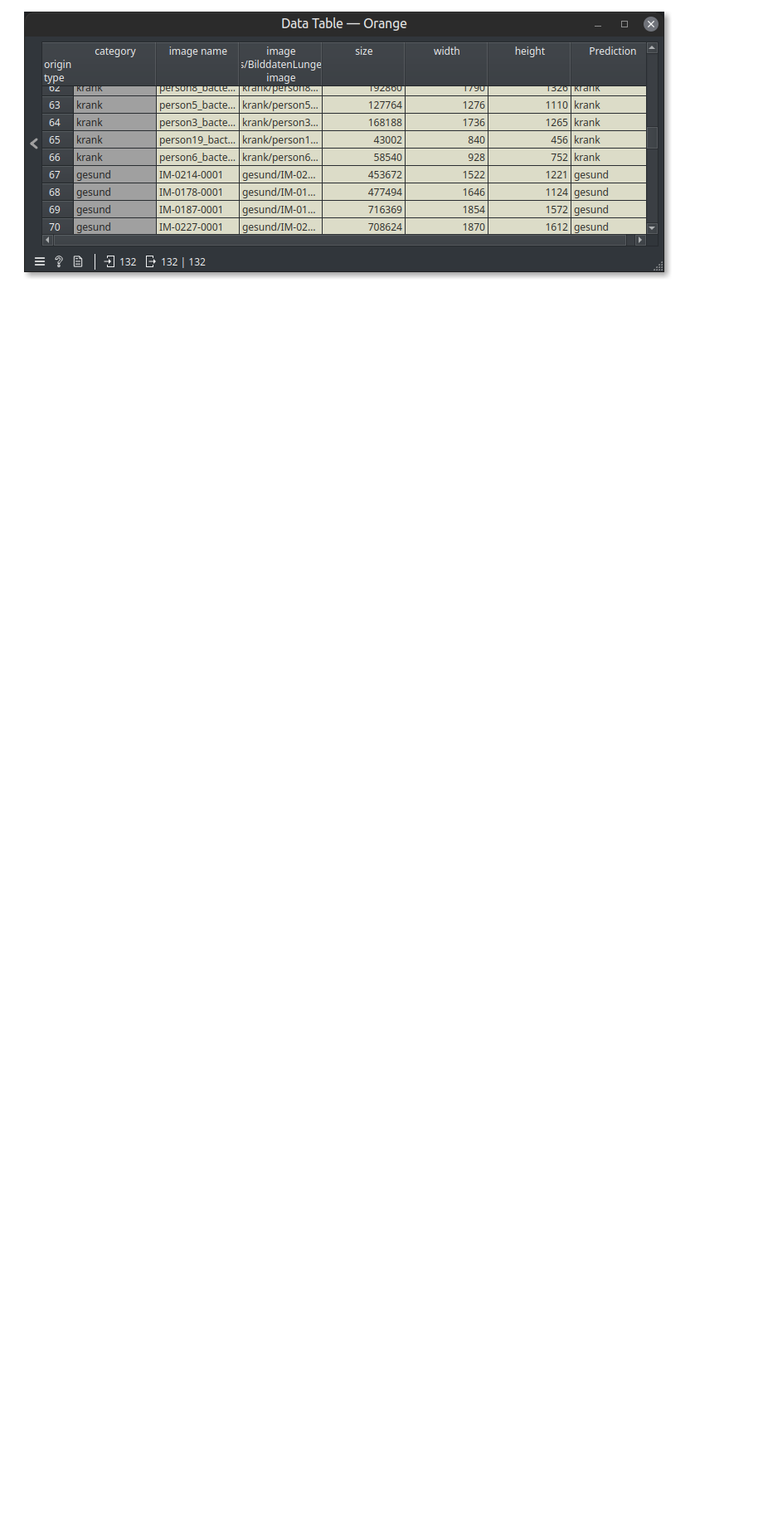
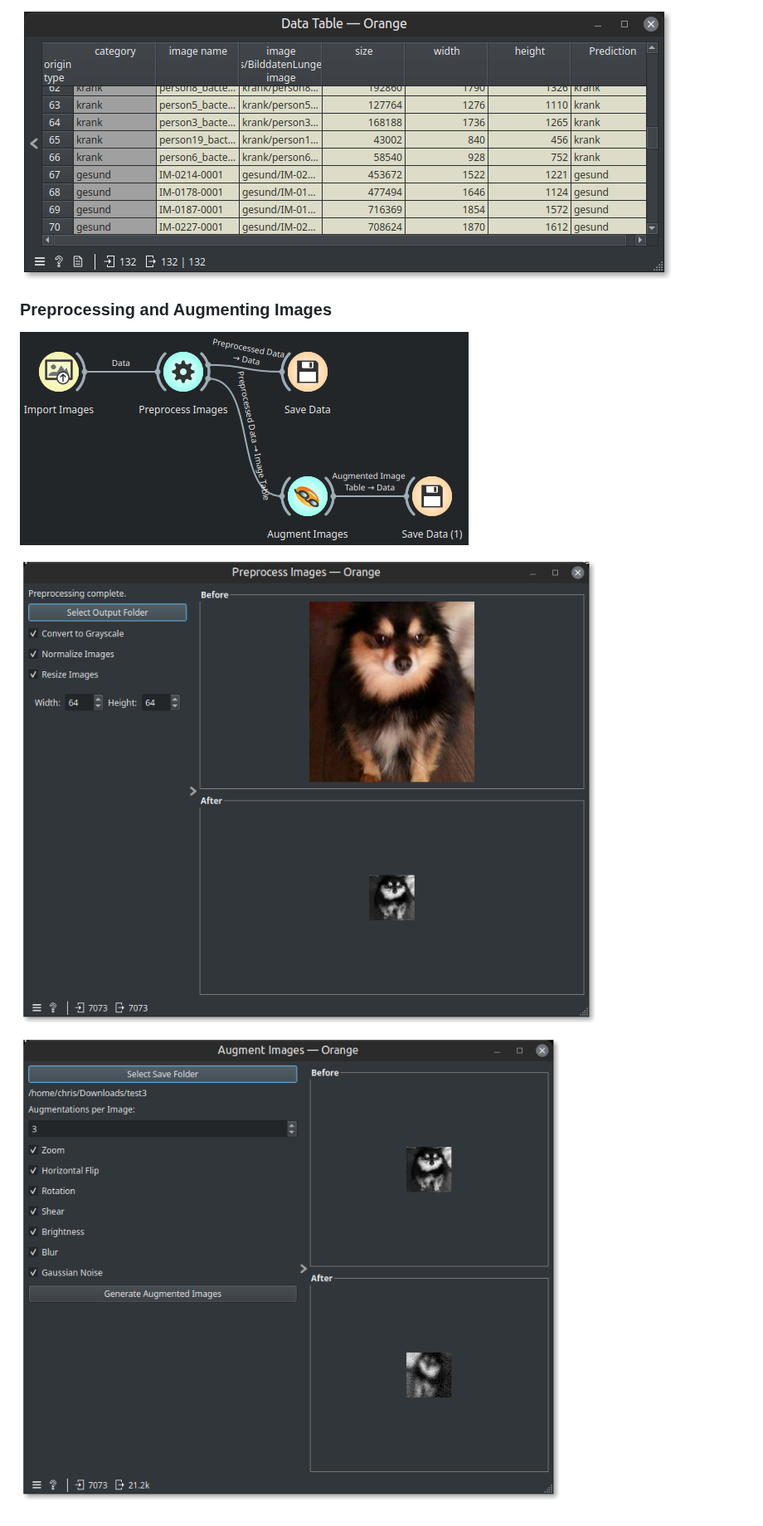
Before and after one commit to chrislee35/orange3-imagenets, a Markdown page: README.md, the part around the change. Shown at 83% size. Rendered like a GitHub page; pictures changed too: imgs/augment.png (added), imgs/preprocess-and-augment-workflow.png (added), imgs/preprocess.png (added); blank space fills up the shorter version.

Commit message:
added preprocess

```diff
--- a/README.md
+++ b/README.md
@@ -29,3 +29,11 @@ Load the image net from a saved file.
 ![Loading the model](imgs/load-model.png)
 
 ![Viewing the classification results](imgs/classified-data-table.png)
+
+### Preprocessing and Augmenting Images
+
+![Preprocess and Augment Workflow](imgs/preprocess-and-augment-workflow.png)
+
+![Preprocess image widget](imgs/preprocess.png)
+
+![Augment image widget](imgs/augment.png)
```
Also changed, not shown: imgs/classify-workflow.png, imgs/training-workflow.png, 7 other files.
